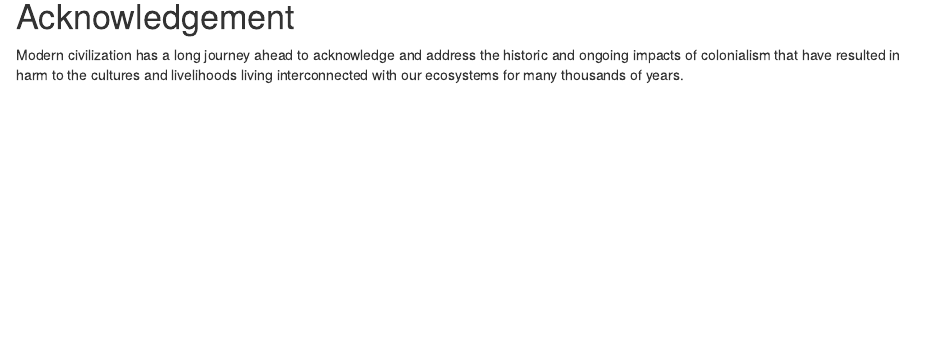
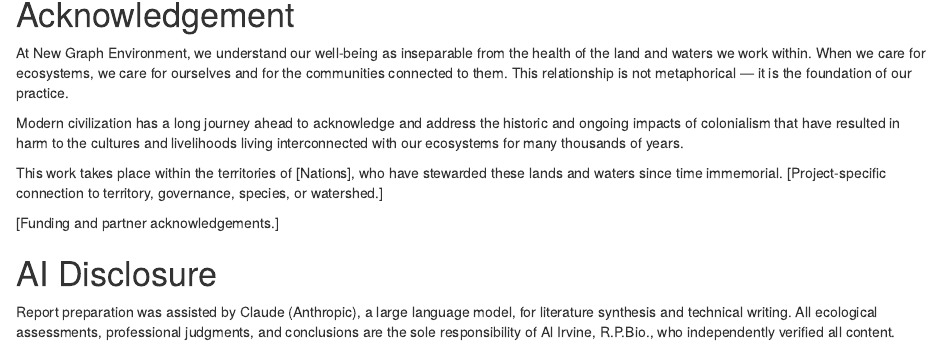
Before and after one commit to NewGraphEnvironment/fish_passage_peace_2025_reporting, an R Markdown document (index.Rmd): the page in a window 1100 px wide, from 1160 px down. Rendered offline with R 4.5, knitr and Pandoc, with nearby package versions; drawn as R Markdown's standard HTML page in place of the format the file asks for; some code elsewhere in the file could not run offline; a font, style sheet, LaTeX package, included part or bibliography that could not be used is replaced or left out.

Commit message:
Restructure acknowledgement and add AI disclosure
Add personal land connection, territorial placeholder, and separate
AI Disclosure front-matter section.

Ref NewGraphEnvironment/mybookdown-template#85

Co-Authored-By: Claude Opus 4.6 <noreply@anthropic.com>

````diff
--- a/index.Rmd
+++ b/index.Rmd
@@ -128,9 +128,18 @@ knitr::write_bib(c(
 
 # Acknowledgement {.front-matter .unnumbered}
 
+At New Graph Environment, we understand our well-being as inseparable from the health of the land and waters we work within. When we care for ecosystems, we care for ourselves and for the communities connected to them. This relationship is not metaphorical — it is the foundation of our practice.
 
 Modern civilization has a long journey ahead to acknowledge and address the historic and ongoing impacts of colonialism that have resulted in harm to the cultures and livelihoods living interconnected with our ecosystems for many thousands of years.
 
+This work takes place within the territories of [Nations], who have stewarded these lands and waters since time immemorial. [Project-specific connection to territory, governance, species, or watershed.]
+
+[Funding and partner acknowledgements.]
+
+
+# AI Disclosure {.front-matter .unnumbered}
+
+Report preparation was assisted by Claude (Anthropic), a large language model, for literature synthesis and technical writing. All ecological assessments, professional judgments, and conclusions are the sole responsibility of Al Irvine, R.P.Bio., who independently verified all content.
 
 
 ```{js, logo-header, echo = FALSE, eval= T}
````
